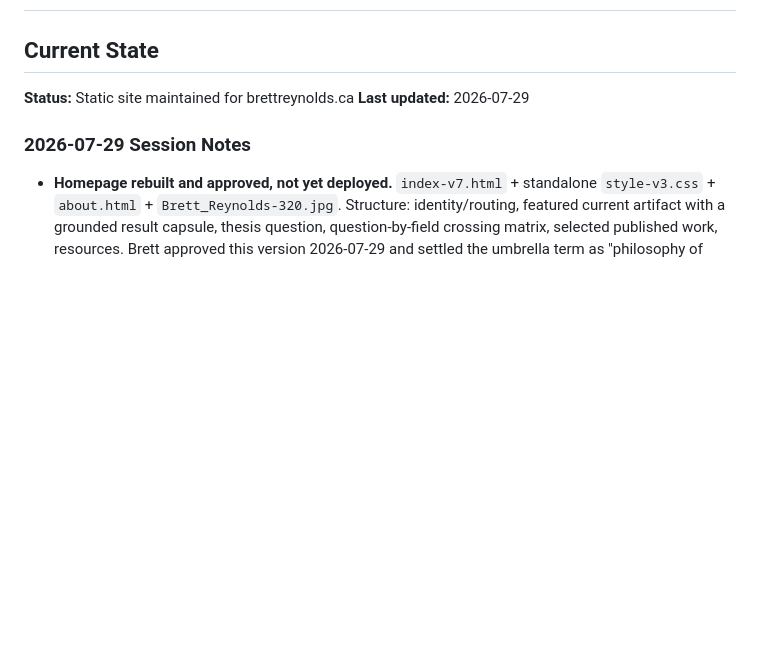
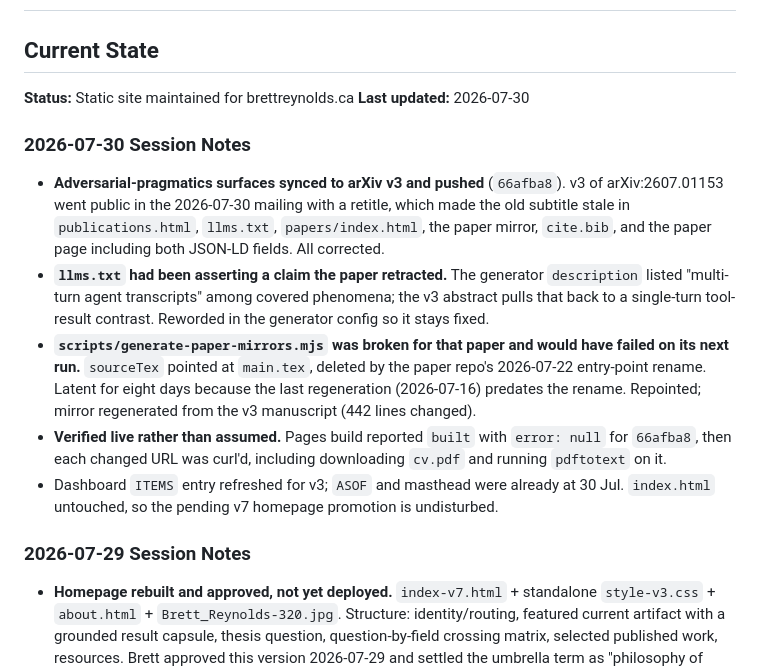
Before and after one commit to BrettRey/brettreynolds.github.io, a Markdown page: STATUS.md, the part around one of its changes. GitHub-like rendering; blank space fills up the shorter version.

Commit message:
Record 2026-07-30 session: arXiv v3 surface sync
Session notes for the v3 sync pushed as 66afba8: the retitle propagation,
the llms.txt description that asserted multi-turn coverage the v3 abstract
retracts, the generator sourceTex breakage from the paper repo's
2026-07-22 rename, and the live verification method.

Co-Authored-By: Claude Opus 5 (1M context) <noreply@anthropic.com>

```diff
--- a/STATUS.md
+++ b/STATUS.md
@@ -4,7 +4,14 @@
 ## Current State
 
 **Status:** Static site maintained for brettreynolds.ca
-**Last updated:** 2026-07-29
+**Last updated:** 2026-07-30
+
+### 2026-07-30 Session Notes
+- **Adversarial-pragmatics surfaces synced to arXiv v3 and pushed** (`66afba8`). v3 of arXiv:2607.01153 went public in the 2026-07-30 mailing with a retitle, which made the old subtitle stale in `publications.html`, `llms.txt`, `papers/index.html`, the paper mirror, `cite.bib`, and the paper page including both JSON-LD fields. All corrected.
+- **`llms.txt` had been asserting a claim the paper retracted.** The generator `description` listed "multi-turn agent transcripts" among covered phenomena; the v3 abstract pulls that back to a single-turn tool-result contrast. Reworded in the generator config so it stays fixed.
+- **`scripts/generate-paper-mirrors.mjs` was broken for that paper and would have failed on its next run.** `sourceTex` pointed at `main.tex`, deleted by the paper repo's 2026-07-22 entry-point rename. Latent for eight days because the last regeneration (2026-07-16) predates the rename. Repointed; mirror regenerated from the v3 manuscript (442 lines changed).
+- **Verified live rather than assumed.** Pages build reported `built` with `error: null` for `66afba8`, then each changed URL was curl'd, including downloading `cv.pdf` and running `pdftotext` on it.
+- Dashboard `ITEMS` entry refreshed for v3; `ASOF` and masthead were already at 30 Jul. `index.html` untouched, so the pending v7 homepage promotion is undisturbed.
 
 ### 2026-07-29 Session Notes
 - **Homepage rebuilt and approved, not yet deployed.** `index-v7.html` + standalone `style-v3.css` + `about.html` + `Brett_Reynolds-320.jpg`. Structure: identity/routing, featured current artifact with a grounded result capsule, thesis question, question-by-field crossing matrix, selected published work, resources. Brett approved this version 2026-07-29 and settled the umbrella term as "philosophy of science".
```
Also changed, not shown: other parts of STATUS.md (+1 -1 lines).
